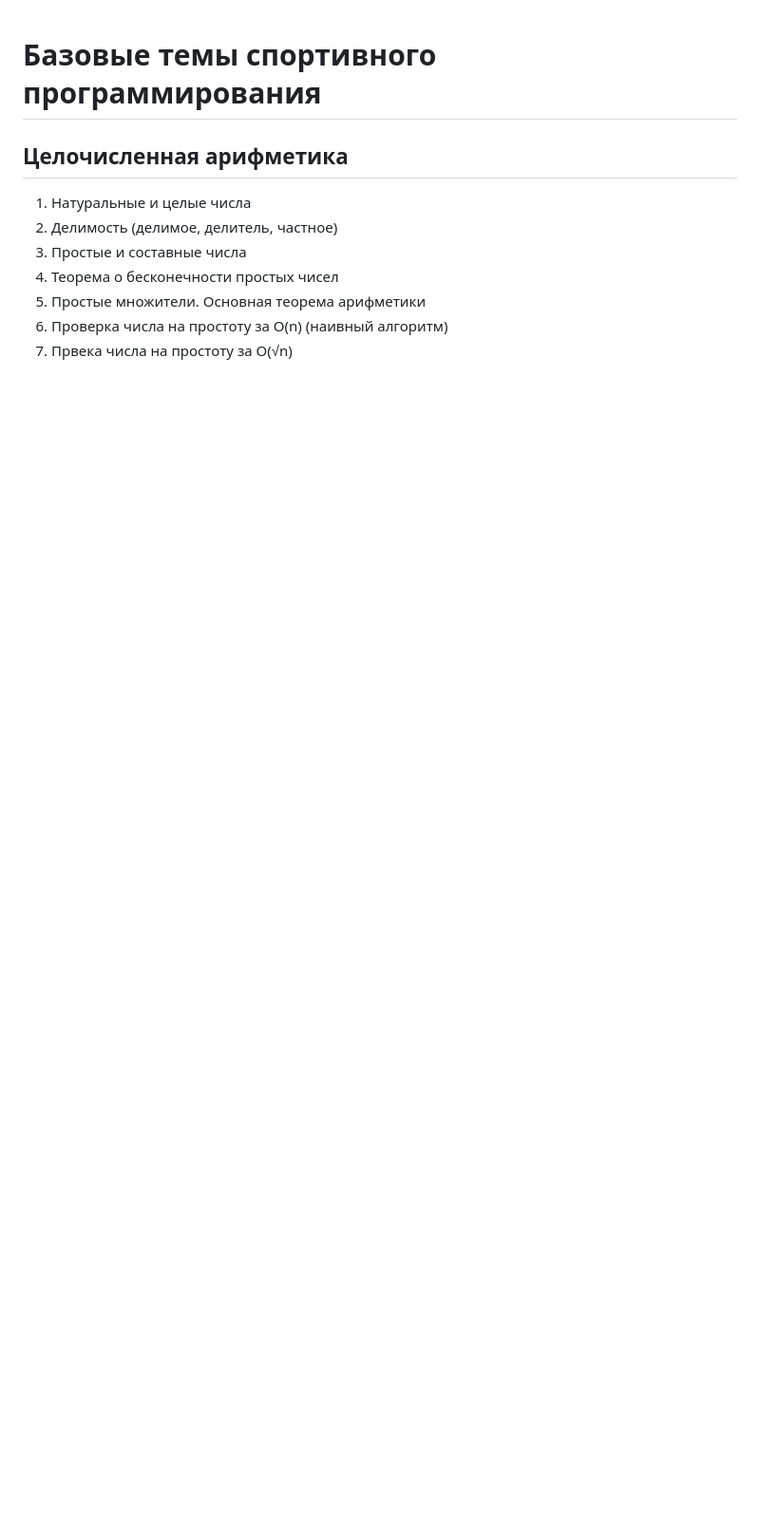
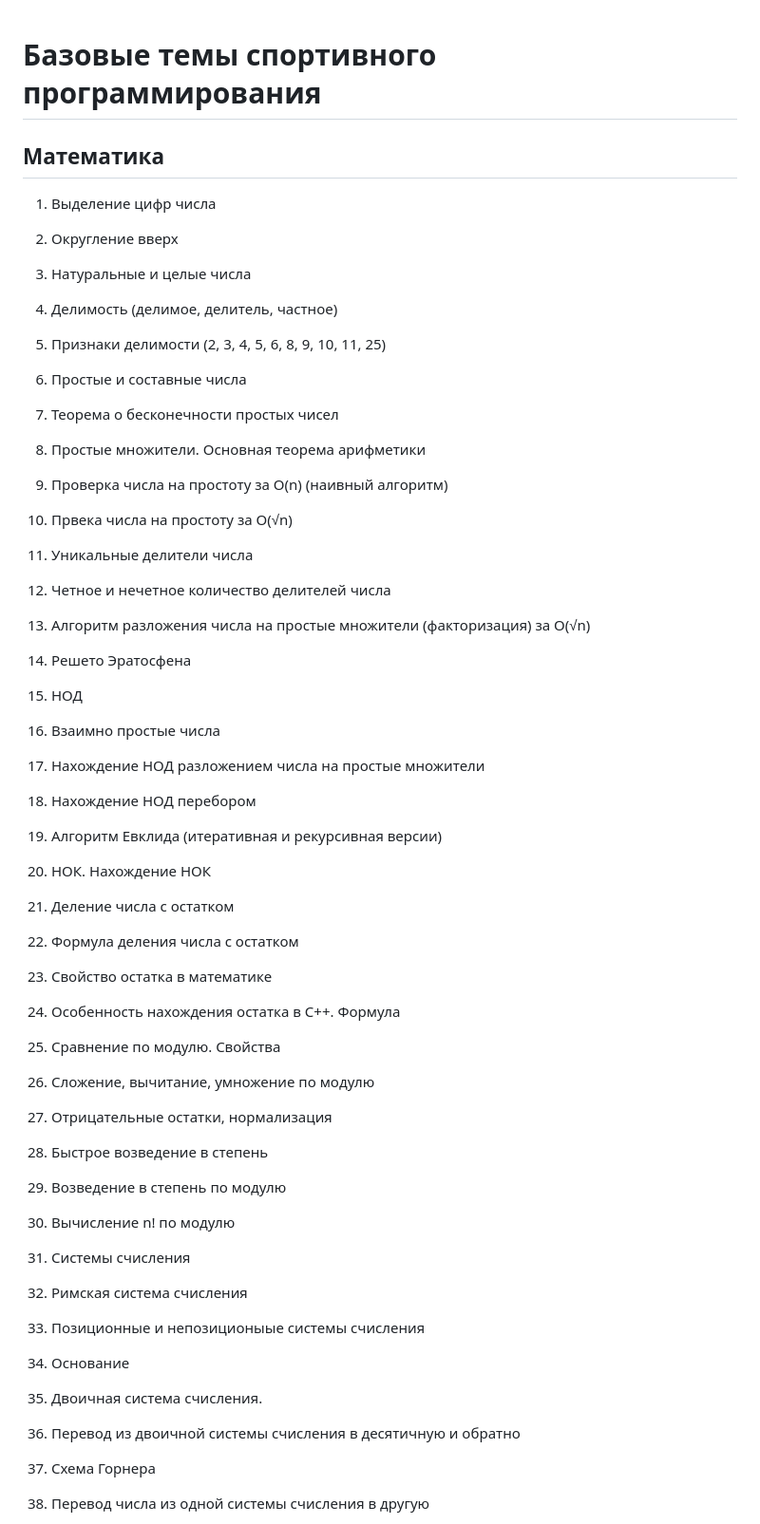
Before and after one commit to slutsk/tasks, a Markdown page: Q.md, the part around one of its changes. Shown at 95% size. Drawn GitHub-style; blank space fills up the shorter version.

```diff
--- a/Q.md
+++ b/Q.md
@@ -1,10 +1,44 @@
 # Базовые темы спортивного программирования
-## Целочисленная арифметика
-1. Натуральные и целые числа
-2. Делимость (делимое, делитель, частное)
-3. Простые и составные числа
-4. Теорема о бесконечности простых чисел
-5. Простые множители. Основная теорема арифметики
-6. Проверка числа на простоту за O(n) (наивный алгоритм)
-7. Првека числа на простоту за O(√n)
-8.
+## Математика
+
+1. Выделение цифр числа
+2. Округление вверх
+3. Натуральные и целые числа
+4. Делимость (делимое, делитель, частное)
+5. Признаки делимости (2, 3, 4, 5, 6, 8, 9, 10, 11, 25)
+6. Простые и составные числа
+7. Теорема о бесконечности простых чисел
+8. Простые множители. Основная теорема арифметики
+9. Проверка числа на простоту за O(n) (наивный алгоритм)
+10. Првека числа на простоту за O(√n)
+11. Уникальные делители числа
+12. Четное и нечетное количество делителей числа
+13. Алгоритм разложения числа на простые множители (факторизация) за O(√n)
+14. Решето Эратосфена
+15. НОД
+16. Взаимно простые числа
+17. Нахождение НОД разложением числа на простые множители
+18. Нахождение НОД перебором
+19. Алгоритм Евклида (итеративная и рекурсивная версии)
+20. НОК. Нахождение НОК
+
+21. Деление числа с остатком
+22. Формула деления числа с остатком
+23. Свойство остатка в математике
+24. Особенность нахождения остатка в С++. Формула
+25. Сравнение по модулю. Свойства
+26. Сложение, вычитание, умножение по модулю
+27. Отрицательные остатки, нормализация
+28. Быстрое возведение в степень
+29. Возведение в степень по модулю
+30. Вычисление n! по модулю
+
+31. Системы счисления
+32. Римская система счисления
+33. Позиционные и непозиционыые системы счисления
+34. Основание
+35. Двоичная система счисления.
+36. Перевод из двоичной системы счисления в десятичную и обратно
+37. Схема Горнера
+38. Перевод числа из одной системы счисления в другую
+
```
Also changed, not shown: other parts of Q.md (+10 -0 lines).
